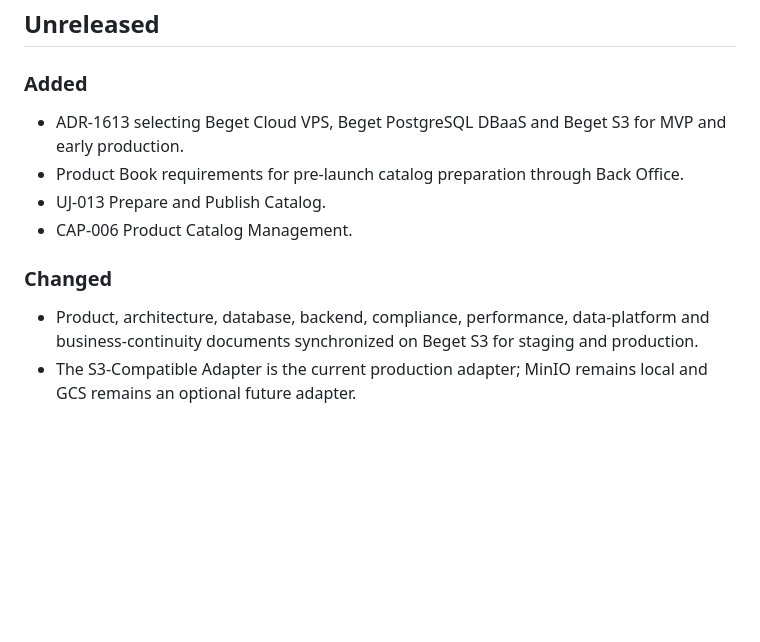
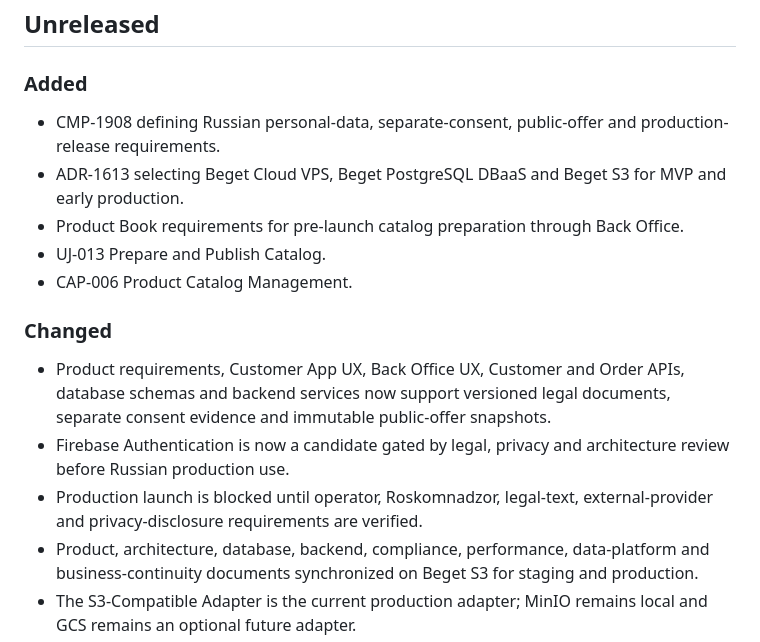
Before and after one commit to arslanMobileDev/shik-roll-platform, a Markdown page: CHANGELOG.md, the part around the change. GitHub-like rendering; blank space fills up the shorter version.

Commit message:
docs: record Russian compliance package

```diff
--- a/CHANGELOG.md
+++ b/CHANGELOG.md
@@ -17,6 +17,7 @@ Classification: Internal
 
 ### Added
 
+- CMP-1908 defining Russian personal-data, separate-consent, public-offer and production-release requirements.
 - ADR-1613 selecting Beget Cloud VPS, Beget PostgreSQL DBaaS and Beget S3 for MVP and early production.
 - Product Book requirements for pre-launch catalog preparation through Back Office.
 - UJ-013 Prepare and Publish Catalog.
@@ -24,6 +25,9 @@ Classification: Internal
 
 ### Changed
 
+- Product requirements, Customer App UX, Back Office UX, Customer and Order APIs, database schemas and backend services now support versioned legal documents, separate consent evidence and immutable public-offer snapshots.
+- Firebase Authentication is now a candidate gated by legal, privacy and architecture review before Russian production use.
+- Production launch is blocked until operator, Roskomnadzor, legal-text, external-provider and privacy-disclosure requirements are verified.
 - Product, architecture, database, backend, compliance, performance, data-platform and business-continuity documents synchronized on Beget S3 for staging and production.
 - The S3-Compatible Adapter is the current production adapter; MinIO remains local and GCS remains an optional future adapter.
 - Recovery copies containing personal data are constrained to legally approved Russian regions unless separately reviewed.
```
